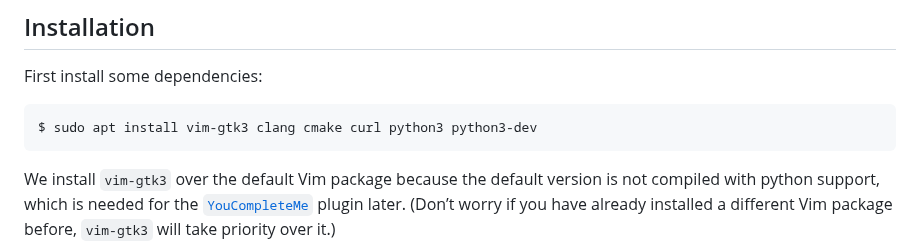
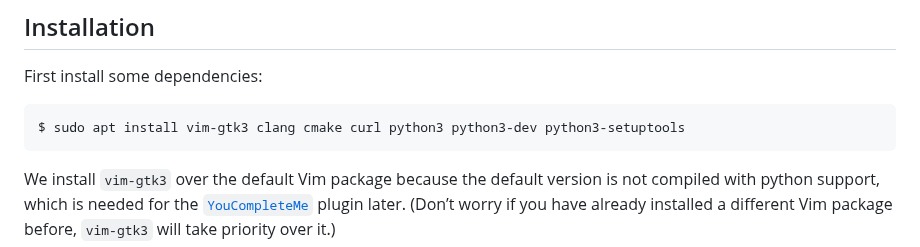
Before and after one commit to W4118/W4118.github.io, a Markdown page: guides/vim.md, the part around the change. Drawn GitHub-style.

Commit message:
Update Vim installation command with python3-setuptools

````diff
--- a/guides/vim.md
+++ b/guides/vim.md
@@ -13,7 +13,7 @@ Most of this guide is dedicated to building out a robust Vim developer environme
 First install some dependencies:
 
 ```
-$ sudo apt install vim-gtk3 clang cmake curl python3 python3-dev
+$ sudo apt install vim-gtk3 clang cmake curl python3 python3-dev python3-setuptools
 ```
 
 We install `vim-gtk3` over the default Vim package because the default version is not compiled with python support, which is needed for the [`YouCompleteMe`](https://github.com/ycm-core/YouCompleteMe/) plugin later. (Don’t worry if you have already installed a different Vim package before, `vim-gtk3` will take priority over it.)
````
